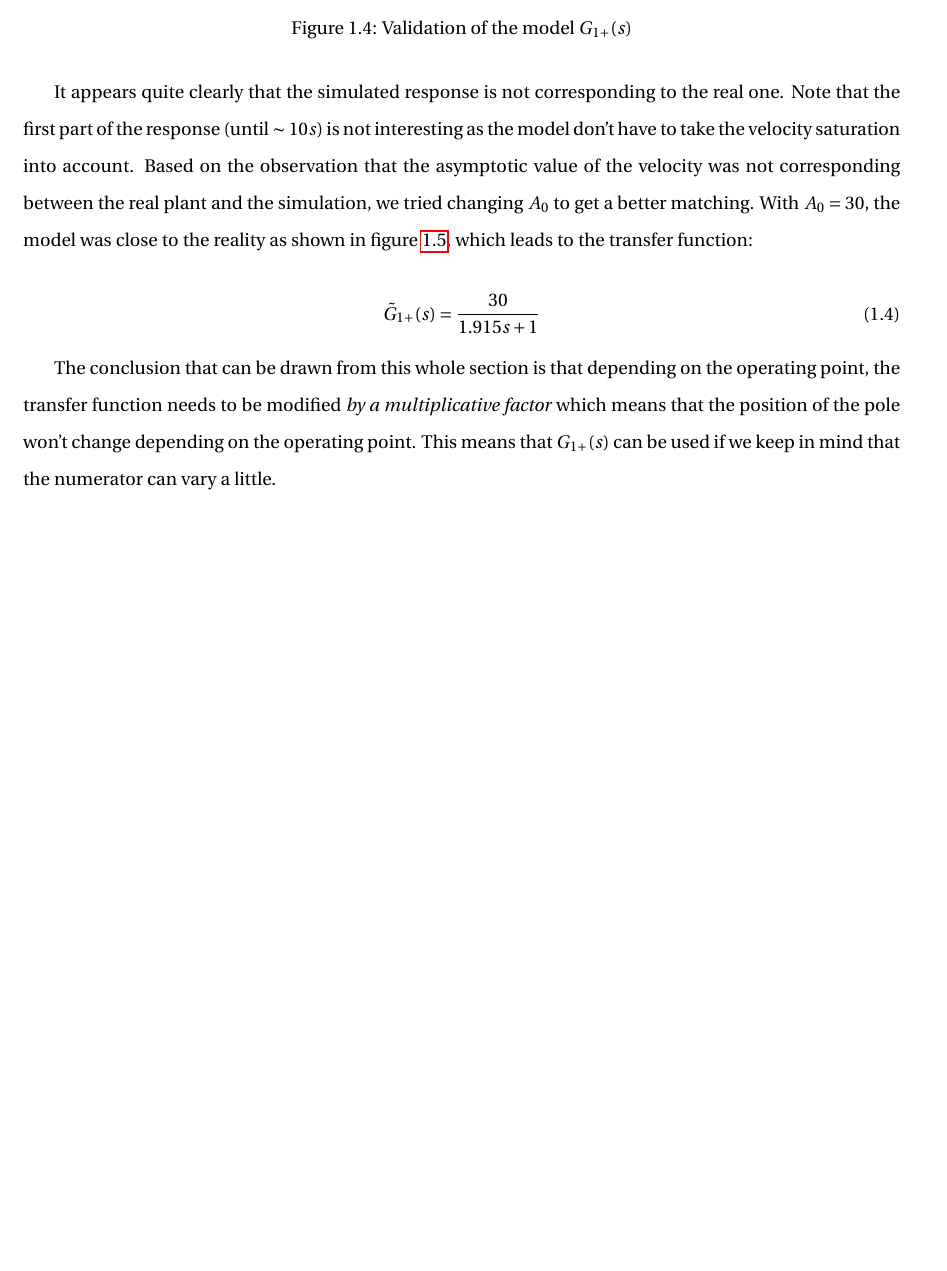
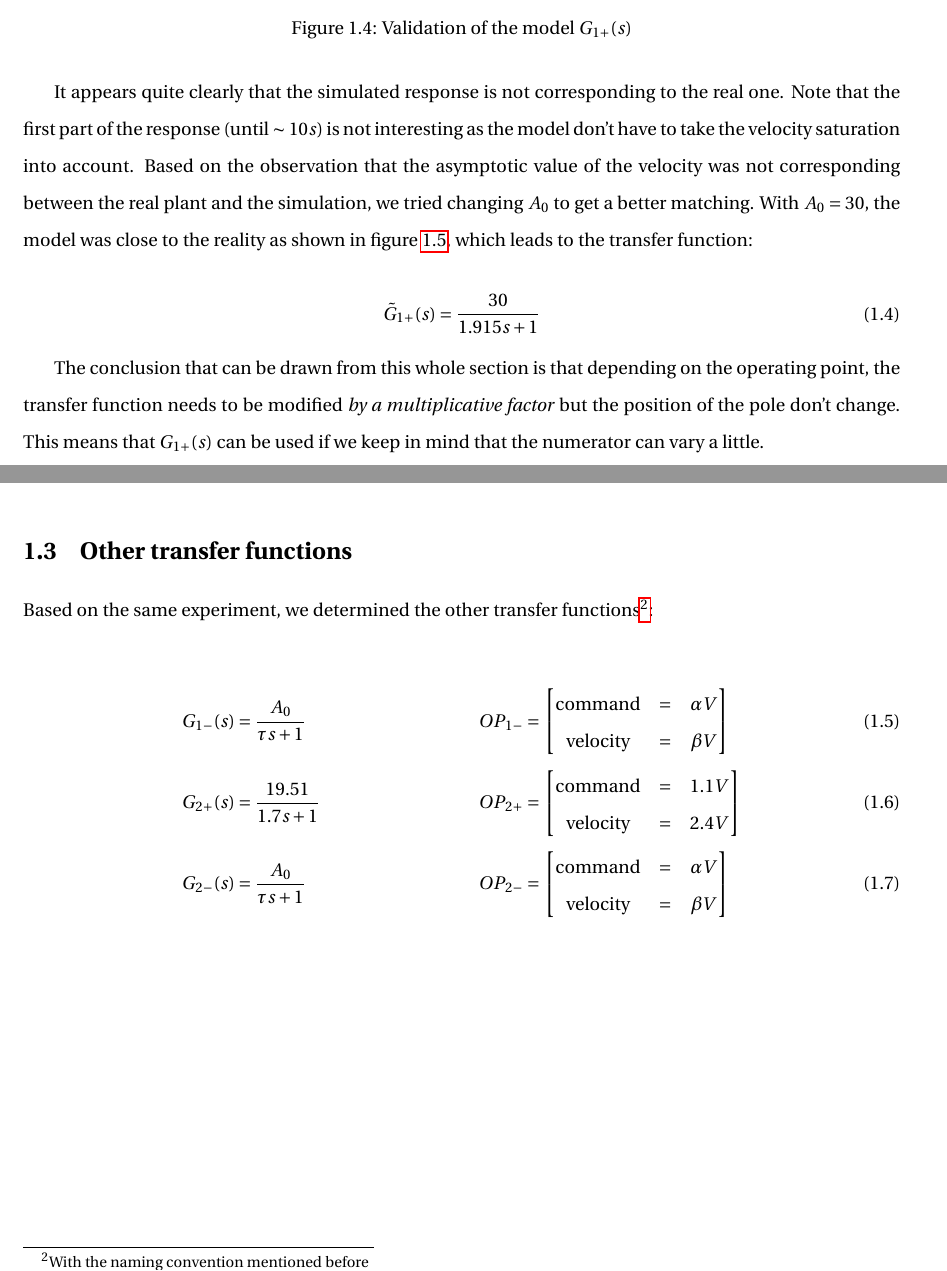
Before and after one commit to E-was-here/CSD_report, a LaTeX document (main.tex, which reads content/chapters/chapter1.tex): part of page 7 of 9 before the commit and two parts of pages 7 and 8 of 9 after it, the two joined at a grey line, cut so that both start at the same text, the shorter picture padded with empty space. Compiled offline with pdfLaTeX.

Commit message:
Other TF
added a section that saves the transfer functions of motor2. It has to be completed when some tests will be done

```diff
--- a/content/chapters/chapter1.tex
+++ b/content/chapters/chapter1.tex
@@ -117,9 +117,8 @@ shown in figure \ref{validation_A0_30}, which leads to the transfer function:
 \end{equation}
 
 The conclusion that can be drawn from this whole section is that depending on the operating point, the transfer function
-needs to be modified \textit{by a multiplicative factor} which means that the position of the pole won't change
-depending on the operating point. This means that $G_{1+}(s)$ can be used if we keep in mind that the numerator can
-vary a little.
+needs to be modified \textit{by a multiplicative factor} but the position of the pole don't change. This means that
+$G_{1+}(s)$ can be used if we keep in mind that the numerator can vary a little.
 
 \begin{figure}[H]
     \centering
@@ -127,3 +126,26 @@ vary a little.
     \caption{Validation of the modified model $\tilde{G}_{1+}(s)$}
     \label{validation_A0_30}
 \end{figure}
+
+\section{Other transfer functions}
+
+Based on the same experiment, we determined the other transfer functions\footnote{With the naming convention mentioned
+before}:
+
+\begin{align}
+    G_{1-}(s) &= \frac{A_0}{\tau s + 1} & OP_{1-} &= \begin{bmatrix}
+                \text{command} & = & \alpha V \\
+                \text{velocity} & = & \beta V
+                \end{bmatrix}
+    \label{TF_mot1_-} \\
+    G_{2+}(s) &= \frac{19.51}{1.7 s + 1} & OP_{2+} &= \begin{bmatrix}
+                \text{command} & = & 1.1 V \\
+                \text{velocity} & = & 2.4 V
+                \end{bmatrix}
+    \label{TF_mot2_+} \\
+    G_{2-}(s) &= \frac{A_0}{\tau s + 1} & OP_{2-} &= \begin{bmatrix}
+                \text{command} & = & \alpha V \\
+                \text{velocity} & = & \beta V
+                \end{bmatrix}
+    \label{TF_mot2_-}
+\end{align}
```
Also changed, not shown: main.pdf, 1 other file.
